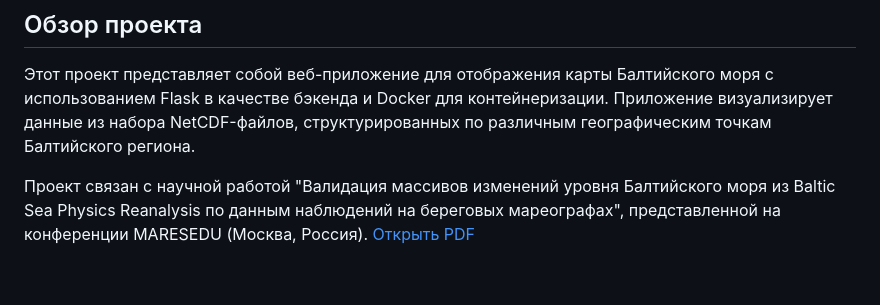
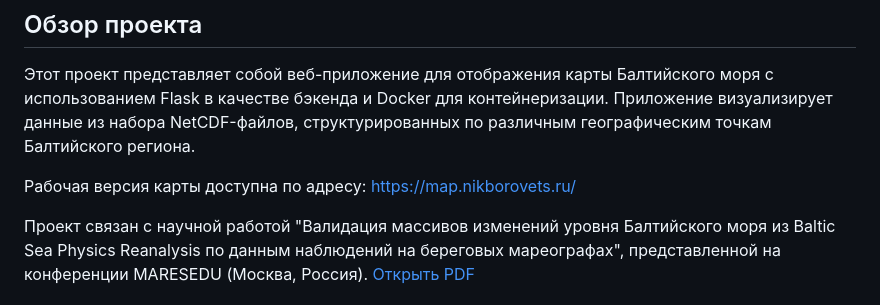
Before and after one commit to nikborovets/map-baltic-sea, a Markdown page: README.md, the part around the change. Drawn GitHub-style; blank space fills up the shorter version.

Commit message:
feat: обновить информацию о рабочей версии карты в README

```diff
--- a/README.md
+++ b/README.md
@@ -3,6 +3,8 @@
 ## Обзор проекта
 
 Этот проект представляет собой веб-приложение для отображения карты Балтийского моря с использованием Flask в качестве бэкенда и Docker для контейнеризации. Приложение визуализирует данные из набора NetCDF-файлов, структурированных по различным географическим точкам Балтийского региона.
+
+Рабочая версия карты доступна по адресу: [https://map.nikborovets.ru/](https://map.nikborovets.ru/)
 
 Проект связан с научной работой "Валидация массивов изменений уровня Балтийского моря из Baltic Sea Physics Reanalysis по данным наблюдений на береговых мареографах", представленной на конференции MARESEDU (Москва, Россия). [Открыть PDF](https://nikborovets.github.io/data/Borovets_theses_maresedu.pdf)
 
```
